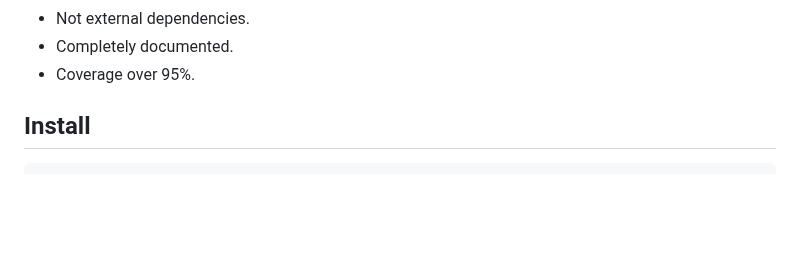
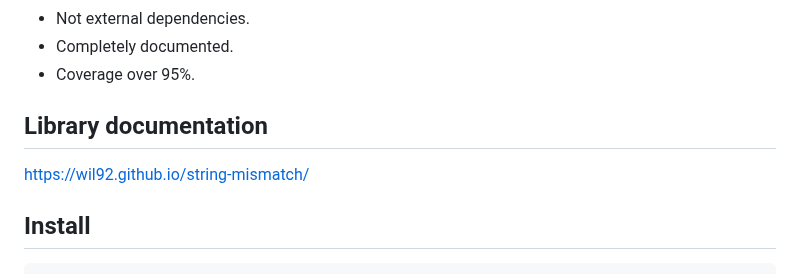
Before and after one commit to wil92/string-mismatch, a Markdown page: README.md, the part around one of its changes. Drawn GitHub-style; blank space fills up the shorter version.

Commit message:
Add documentation link to the readme

```diff
--- a/README.md
+++ b/README.md
@@ -28,6 +28,10 @@ Why use string-mismatch:
 - Not external dependencies.
 - Completely documented.
 - Coverage over 95%.
+
+## Library documentation
+
+[https://wil92.github.io/string-mismatch/](https://wil92.github.io/string-mismatch/)
 
 ## Install
 
```
Also changed, not shown: other parts of README.md (+1 -1 lines).
